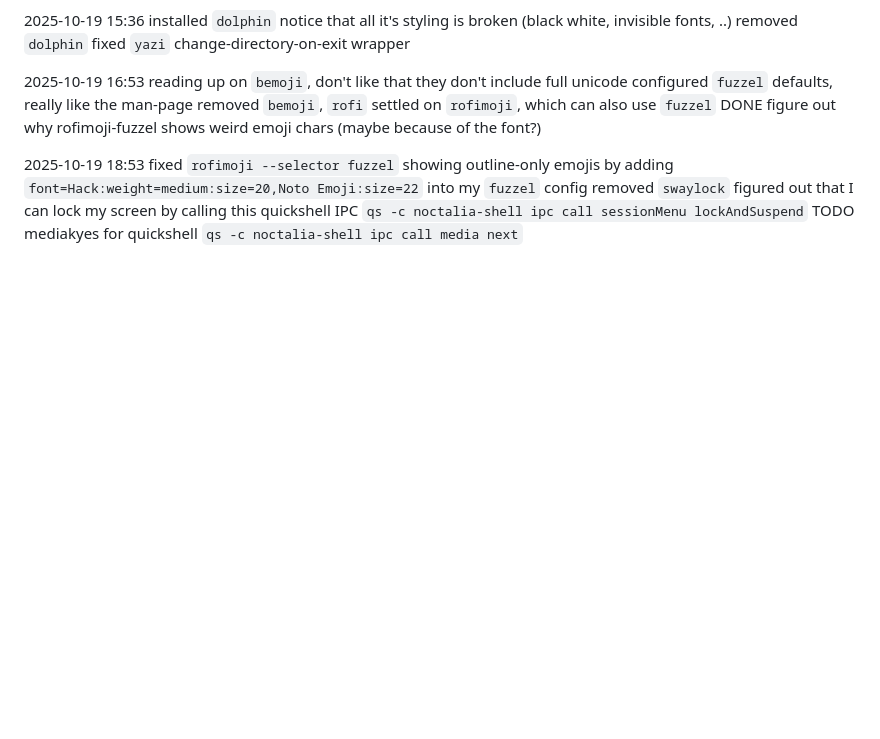
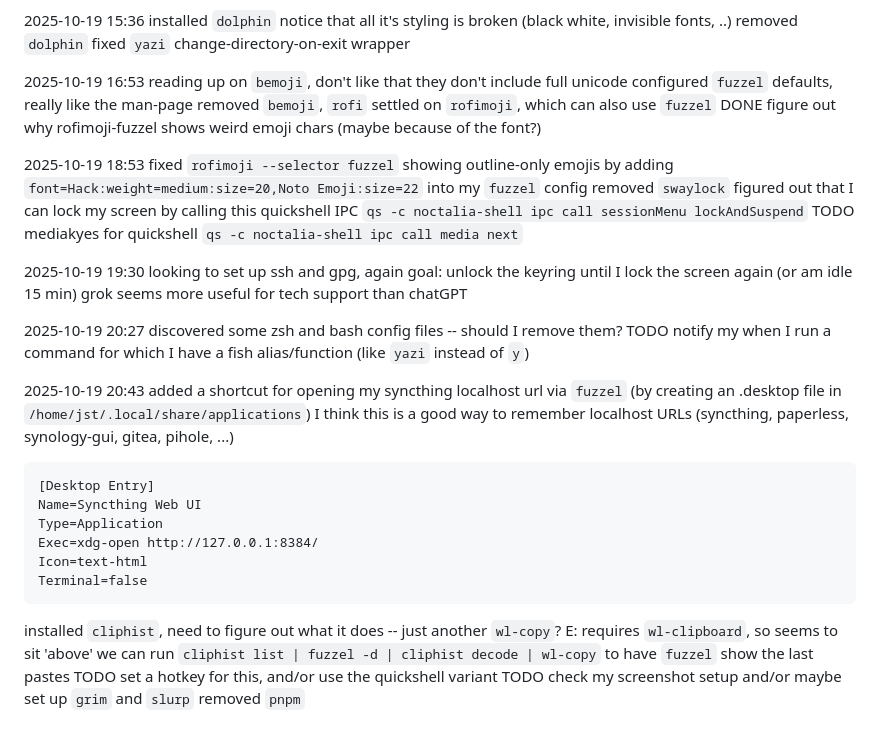
Before and after one commit to altgans/altgans.github.io, a Markdown page: src/posts/linux-setup.md, the part around one of its changes. GitHub-like rendering; blank space fills up the shorter version.

Commit message:
Describe desktop file creation

````diff
--- a/src/posts/linux-setup.md
+++ b/src/posts/linux-setup.md
@@ -565,3 +567,31 @@ fixed `rofimoji --selector fuzzel` showing outline-only emojis by adding `font=H
 removed `swaylock`
 figured out that I can lock my screen by calling this quickshell IPC `qs -c noctalia-shell ipc call sessionMenu lockAndSuspend`
 TODO mediakyes for quickshell `qs -c noctalia-shell ipc call media next`
+
+2025-10-19 19:30
+looking to set up ssh and gpg, again
+goal: unlock the keyring until I lock the screen again (or am idle 15 min)
+grok seems more useful for tech support than chatGPT
+
+2025-10-19 20:27
+discovered some zsh and bash config files -- should I remove them?
+TODO notify my when I run a command for which I have a fish alias/function (like `yazi` instead of `y`)
+
+2025-10-19 20:43
+added a shortcut for opening my syncthing localhost url via `fuzzel` (by creating an .desktop file in `/home/jst/.local/share/applications`)
+I think this is a good way to remember localhost URLs (syncthing, paperless, synology-gui, gitea, pihole, ...)
+
+```desktop
+[Desktop Entry]
+Name=Syncthing Web UI
+Type=Application
+Exec=xdg-open http://127.0.0.1:8384/
+Icon=text-html
+Terminal=false
+```
+
+installed `cliphist`, need to figure out what it does -- just another `wl-copy`? E: requires `wl-clipboard`, so seems to sit 'above'
+we can run `cliphist list | fuzzel -d | cliphist decode | wl-copy` to have `fuzzel` show the last pastes
+TODO set a hotkey for this, and/or use the quickshell variant
+TODO check my screenshot setup and/or maybe set up `grim` and `slurp`
+removed `pnpm`
````
Also changed, not shown: other parts of src/posts/linux-setup.md (+2 -0 lines).
